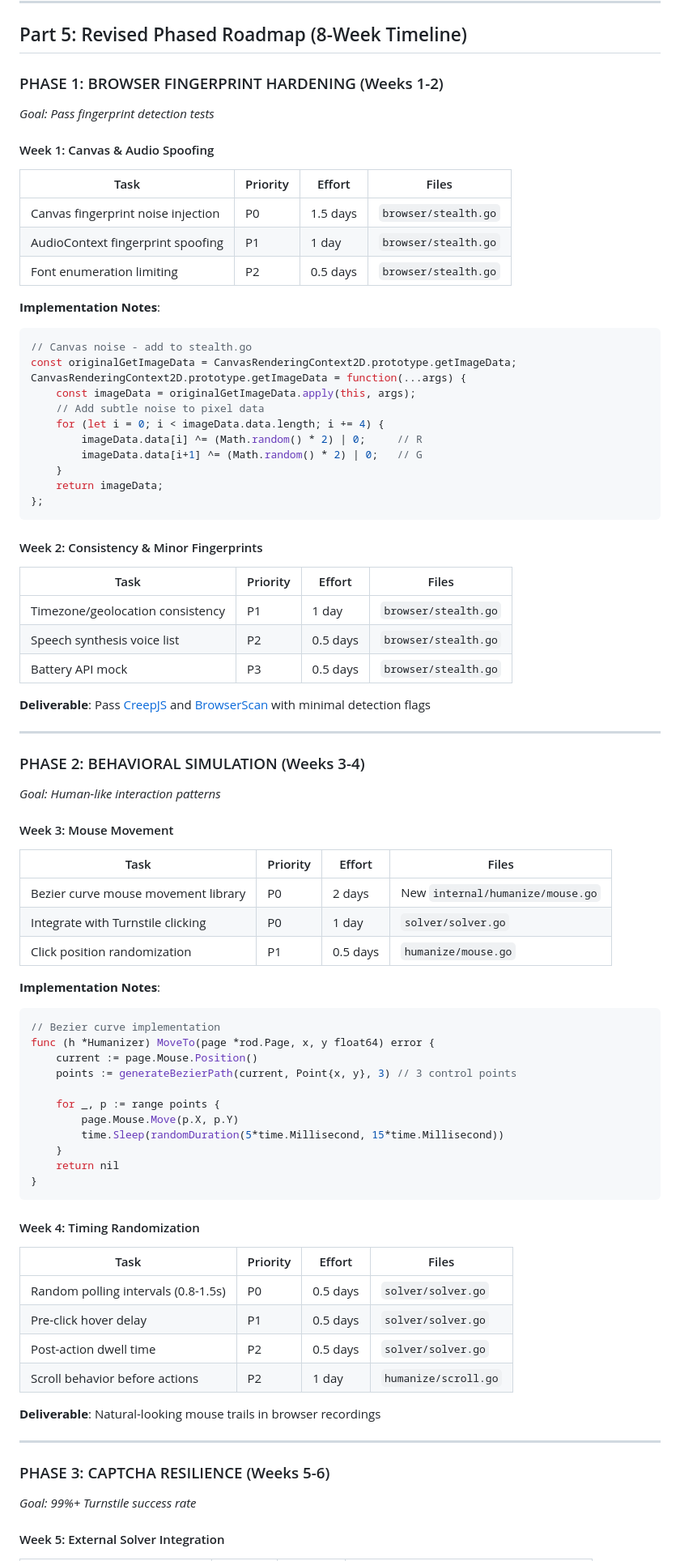
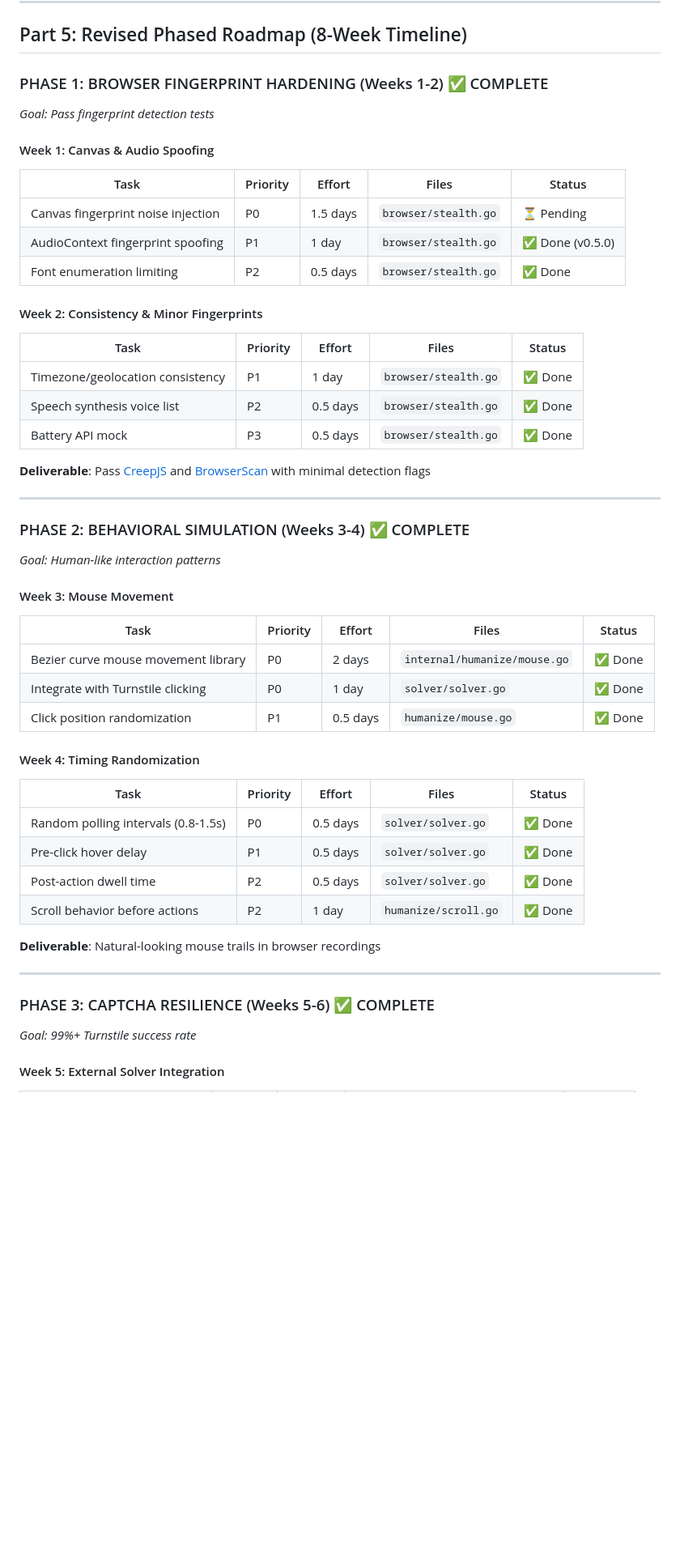
Before and after one commit to Rorqualx/flaresolverr-go, a Markdown page: ROADMAP.md, the part around one of its changes. Shown at 81% size. Drawn GitHub-style; blank space fills up the shorter version.

````diff
--- a/ROADMAP.md
+++ b/ROADMAP.md
@@ -158,84 +158,54 @@ High Impact + Feasible          Medium Impact + Feasible       Skip
 
 ## Part 5: Revised Phased Roadmap (8-Week Timeline)
 
-### PHASE 1: BROWSER FINGERPRINT HARDENING (Weeks 1-2)
+### PHASE 1: BROWSER FINGERPRINT HARDENING (Weeks 1-2) ✅ COMPLETE
 *Goal: Pass fingerprint detection tests*
 
 #### Week 1: Canvas & Audio Spoofing
 
-| Task | Priority | Effort | Files |
-|------|----------|--------|-------|
-| Canvas fingerprint noise injection | P0 | 1.5 days | `browser/stealth.go` |
-| AudioContext fingerprint spoofing | P1 | 1 day | `browser/stealth.go` |
-| Font enumeration limiting | P2 | 0.5 days | `browser/stealth.go` |
-
-**Implementation Notes**:
-```javascript
-// Canvas noise - add to stealth.go
-const originalGetImageData = CanvasRenderingContext2D.prototype.getImageData;
-CanvasRenderingContext2D.prototype.getImageData = function(...args) {
-    const imageData = originalGetImageData.apply(this, args);
-    // Add subtle noise to pixel data
-    for (let i = 0; i < imageData.data.length; i += 4) {
-        imageData.data[i] ^= (Math.random() * 2) | 0;     // R
-        imageData.data[i+1] ^= (Math.random() * 2) | 0;   // G
-    }
-    return imageData;
-};
-```
+| Task | Priority | Effort | Files | Status |
+|------|----------|--------|-------|--------|
+| Canvas fingerprint noise injection | P0 | 1.5 days | `browser/stealth.go` | ⏳ Pending |
+| AudioContext fingerprint spoofing | P1 | 1 day | `browser/stealth.go` | ✅ Done (v0.5.0) |
+| Font enumeration limiting | P2 | 0.5 days | `browser/stealth.go` | ✅ Done |
 
 #### Week 2: Consistency & Minor Fingerprints
 
-| Task | Priority | Effort | Files |
-|------|----------|--------|-------|
-| Timezone/geolocation consistency | P1 | 1 day | `browser/stealth.go` |
-| Speech synthesis voice list | P2 | 0.5 days | `browser/stealth.go` |
-| Battery API mock | P3 | 0.5 days | `browser/stealth.go` |
+| Task | Priority | Effort | Files | Status |
+|------|----------|--------|-------|--------|
+| Timezone/geolocation consistency | P1 | 1 day | `browser/stealth.go` | ✅ Done |
+| Speech synthesis voice list | P2 | 0.5 days | `browser/stealth.go` | ✅ Done |
+| Battery API mock | P3 | 0.5 days | `browser/stealth.go` | ✅ Done |
 
 **Deliverable**: Pass [CreepJS](https://abrahamjuliot.github.io/creepjs/) and [BrowserScan](https://browserscan.net/) with minimal detection flags
 
 ---
 
-### PHASE 2: BEHAVIORAL SIMULATION (Weeks 3-4)
+### PHASE 2: BEHAVIORAL SIMULATION (Weeks 3-4) ✅ COMPLETE
 *Goal: Human-like interaction patterns*
 
 #### Week 3: Mouse Movement
 
-| Task | Priority | Effort | Files |
-|------|----------|--------|-------|
-| Bezier curve mouse movement library | P0 | 2 days | New `internal/humanize/mouse.go` |
-| Integrate with Turnstile clicking | P0 | 1 day | `solver/solver.go` |
-| Click position randomization | P1 | 0.5 days | `humanize/mouse.go` |
-
-**Implementation Notes**:
-```go
-// Bezier curve implementation
-func (h *Humanizer) MoveTo(page *rod.Page, x, y float64) error {
-    current := page.Mouse.Position()
-    points := generateBezierPath(current, Point{x, y}, 3) // 3 control points
-
-    for _, p := range points {
-        page.Mouse.Move(p.X, p.Y)
-        time.Sleep(randomDuration(5*time.Millisecond, 15*time.Millisecond))
-    }
-    return nil
-}
-```
+| Task | Priority | Effort | Files | Status |
+|------|----------|--------|-------|--------|
+| Bezier curve mouse movement library | P0 | 2 days | `internal/humanize/mouse.go` | ✅ Done |
+| Integrate with Turnstile clicking | P0 | 1 day | `solver/solver.go` | ✅ Done |
+| Click position randomization | P1 | 0.5 days | `humanize/mouse.go` | ✅ Done |
 
 #### Week 4: Timing Randomization
 
-| Task | Priority | Effort | Files |
-|------|----------|--------|-------|
-| Random polling intervals (0.8-1.5s) | P0 | 0.5 days | `solver/solver.go` |
-| Pre-click hover delay | P1 | 0.5 days | `solver/solver.go` |
-| Post-action dwell time | P2 | 0.5 days | `solver/solver.go` |
-| Scroll behavior before actions | P2 | 1 day | `humanize/scroll.go` |
+| Task | Priority | Effort | Files | Status |
+|------|----------|--------|-------|--------|
+| Random polling intervals (0.8-1.5s) | P0 | 0.5 days | `solver/solver.go` | ✅ Done |
+| Pre-click hover delay | P1 | 0.5 days | `solver/solver.go` | ✅ Done |
+| Post-action dwell time | P2 | 0.5 days | `solver/solver.go` | ✅ Done |
+| Scroll behavior before actions | P2 | 1 day | `humanize/scroll.go` | ✅ Done |
 
 **Deliverable**: Natural-looking mouse trails in browser recordings
 
 ---
 
-### PHASE 3: CAPTCHA RESILIENCE (Weeks 5-6)
+### PHASE 3: CAPTCHA RESILIENCE (Weeks 5-6) ✅ COMPLETE
 *Goal: 99%+ Turnstile success rate*
 
 #### Week 5: External Solver Integration
````
Also changed, not shown: other parts of ROADMAP.md (+58 -58 lines), CHANGELOG.md (+28 -0 lines), README.md (+37 -0 lines).
